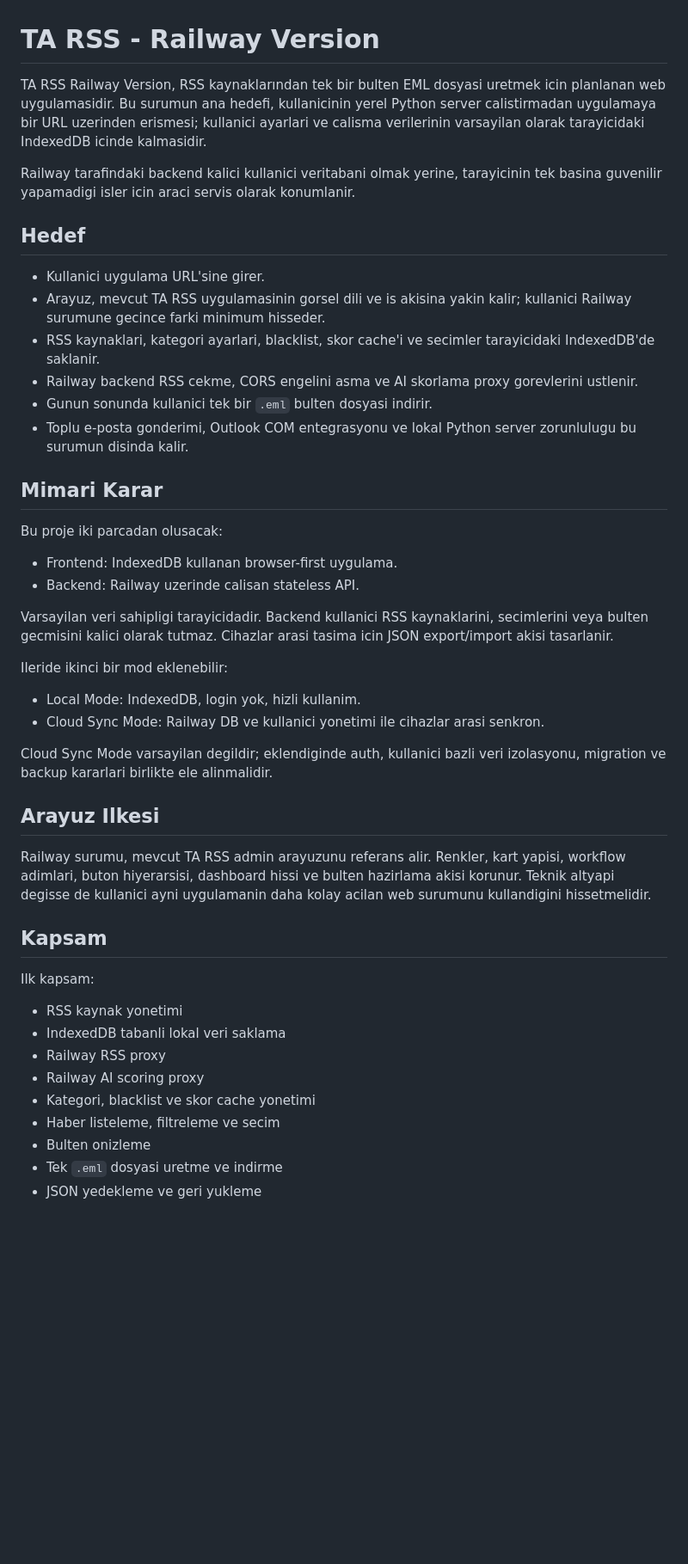
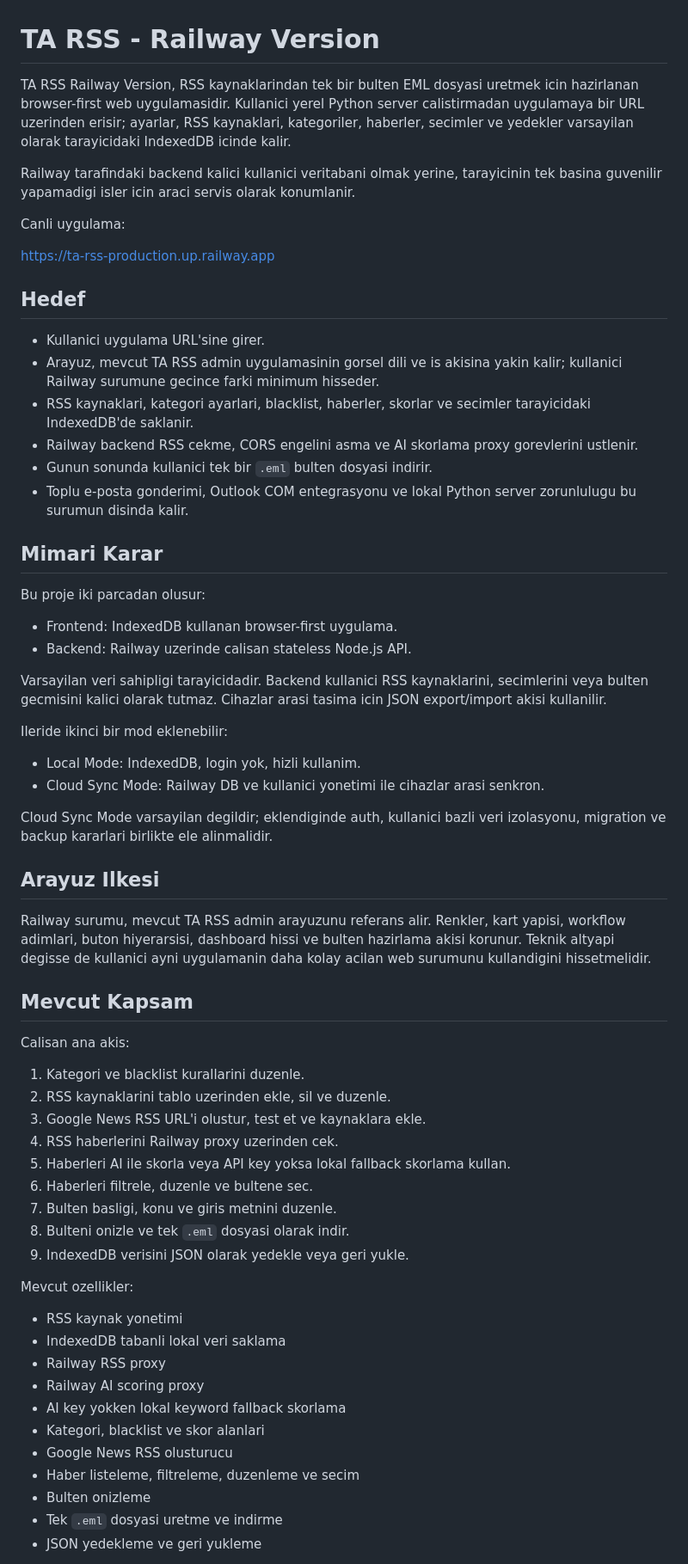
Before and after one commit to berkanarin/tarss-railway, a Markdown page: README.md, the part around one of its changes. Shown at 86% size. Drawn GitHub-style; blank space fills up the shorter version.

Commit message:
Update project docs for live workflow

```diff
--- a/README.md
+++ b/README.md
@@ -1,26 +1,30 @@
 # TA RSS - Railway Version
 
-TA RSS Railway Version, RSS kaynaklarından tek bir bulten EML dosyasi uretmek icin planlanan web uygulamasidir. Bu surumun ana hedefi, kullanicinin yerel Python server calistirmadan uygulamaya bir URL uzerinden erismesi; kullanici ayarlari ve calisma verilerinin varsayilan olarak tarayicidaki IndexedDB icinde kalmasidir.
+TA RSS Railway Version, RSS kaynaklarindan tek bir bulten EML dosyasi uretmek icin hazirlanan browser-first web uygulamasidir. Kullanici yerel Python server calistirmadan uygulamaya bir URL uzerinden erisir; ayarlar, RSS kaynaklari, kategoriler, haberler, secimler ve yedekler varsayilan olarak tarayicidaki IndexedDB icinde kalir.
 
 Railway tarafindaki backend kalici kullanici veritabani olmak yerine, tarayicinin tek basina guvenilir yapamadigi isler icin araci servis olarak konumlanir.
+
+Canli uygulama:
+
+https://ta-rss-production.up.railway.app
 
 ## Hedef
 
 - Kullanici uygulama URL'sine girer.
-- Arayuz, mevcut TA RSS uygulamasinin gorsel dili ve is akisina yakin kalir; kullanici Railway surumune gecince farki minimum hisseder.
-- RSS kaynaklari, kategori ayarlari, blacklist, skor cache'i ve secimler tarayicidaki IndexedDB'de saklanir.
+- Arayuz, mevcut TA RSS admin uygulamasinin gorsel dili ve is akisina yakin kalir; kullanici Railway surumune gecince farki minimum hisseder.
+- RSS kaynaklari, kategori ayarlari, blacklist, haberler, skorlar ve secimler tarayicidaki IndexedDB'de saklanir.
 - Railway backend RSS cekme, CORS engelini asma ve AI skorlama proxy gorevlerini ustlenir.
 - Gunun sonunda kullanici tek bir `.eml` bulten dosyasi indirir.
 - Toplu e-posta gonderimi, Outlook COM entegrasyonu ve lokal Python server zorunlulugu bu surumun disinda kalir.
 
 ## Mimari Karar
 
-Bu proje iki parcadan olusacak:
+Bu proje iki parcadan olusur:
 
 - Frontend: IndexedDB kullanan browser-first uygulama.
-- Backend: Railway uzerinde calisan stateless API.
+- Backend: Railway uzerinde calisan stateless Node.js API.
 
-Varsayilan veri sahipligi tarayicidadir. Backend kullanici RSS kaynaklarini, secimlerini veya bulten gecmisini kalici olarak tutmaz. Cihazlar arasi tasima icin JSON export/import akisi tasarlanir.
+Varsayilan veri sahipligi tarayicidadir. Backend kullanici RSS kaynaklarini, secimlerini veya bulten gecmisini kalici olarak tutmaz. Cihazlar arasi tasima icin JSON export/import akisi kullanilir.
 
 Ileride ikinci bir mod eklenebilir:
 
@@ -33,16 +37,30 @@ Cloud Sync Mode varsayilan degildir; eklendiginde auth, kullanici bazli veri izo
 
 Railway surumu, mevcut TA RSS admin arayuzunu referans alir. Renkler, kart yapisi, workflow adimlari, buton hiyerarsisi, dashboard hissi ve bulten hazirlama akisi korunur. Teknik altyapi degisse de kullanici ayni uygulamanin daha kolay acilan web surumunu kullandigini hissetmelidir.
 
-## Kapsam
+## Mevcut Kapsam
 
-Ilk kapsam:
+Calisan ana akis:
+
+1. Kategori ve blacklist kurallarini duzenle.
+2. RSS kaynaklarini tablo uzerinden ekle, sil ve duzenle.
+3. Google News RSS URL'i olustur, test et ve kaynaklara ekle.
+4. RSS haberlerini Railway proxy uzerinden cek.
+5. Haberleri AI ile skorla veya API key yoksa lokal fallback skorlama kullan.
+6. Haberleri filtrele, duzenle ve bultene sec.
+7. Bulten basligi, konu ve giris metnini duzenle.
+8. Bulteni onizle ve tek `.eml` dosyasi olarak indir.
+9. IndexedDB verisini JSON olarak yedekle veya geri yukle.
+
+Mevcut ozellikler:
 
 - RSS kaynak yonetimi
 - IndexedDB tabanli lokal veri saklama
 - Railway RSS proxy
 - Railway AI scoring proxy
-- Kategori, blacklist ve skor cache yonetimi
-- Haber listeleme, filtreleme ve secim
+- AI key yokken lokal keyword fallback skorlama
+- Kategori, blacklist ve skor alanlari
+- Google News RSS olusturucu
+- Haber listeleme, filtreleme, duzenleme ve secim
 - Bulten onizleme
 - Tek `.eml` dosyasi uretme ve indirme
 - JSON yedekleme ve geri yukleme
```
Also changed, not shown: other parts of README.md (+46 -15 lines), ROADMAP.md (+146 -102 lines).
